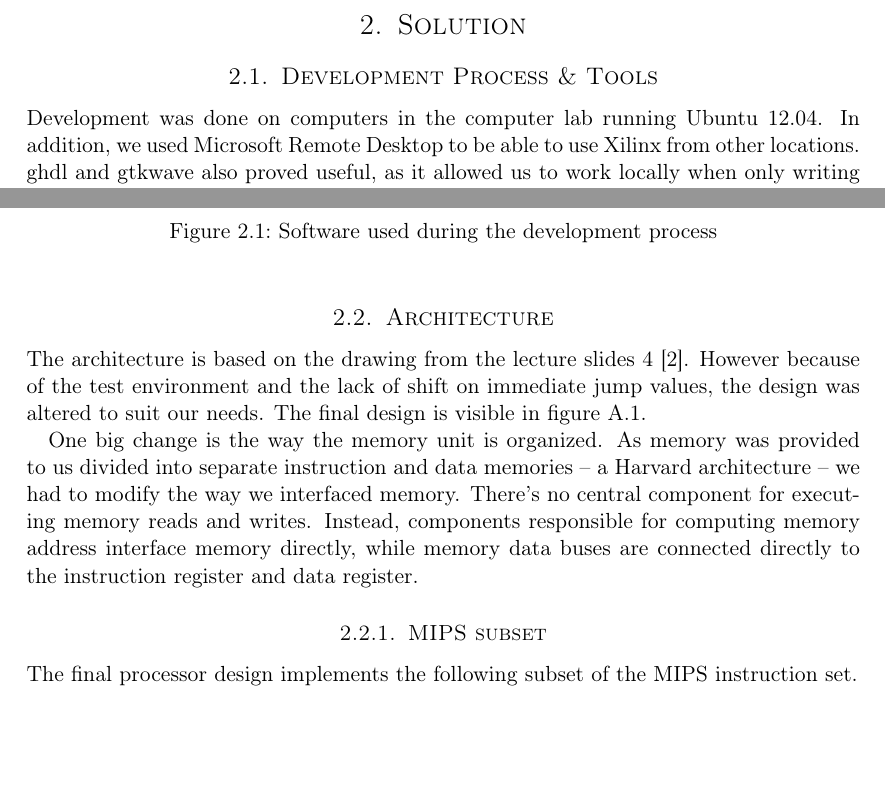
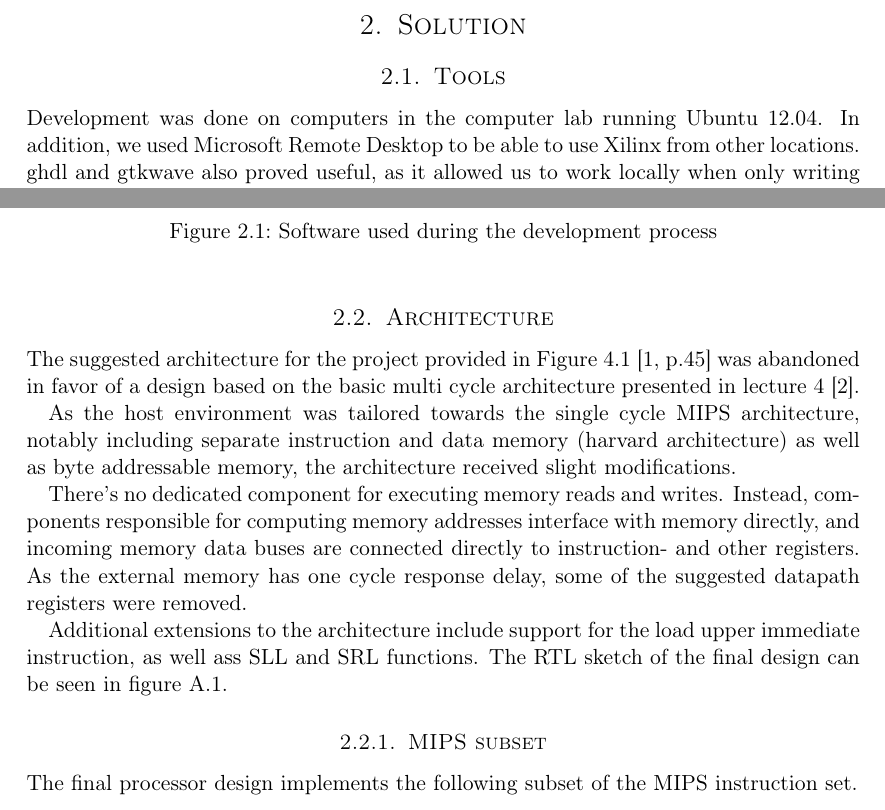
Before and after one commit to cristeahub/dmkonst, a LaTeX document (report-ex1/report.tex, which reads report-ex1/solution/solution.tex): two parts of page 5 of 15, joined at a grey line, cut so that both start at the same text, the shorter picture padded with empty space. Compiled offline with pdfLaTeX.

Commit message:
Rewrite solution architecture.

```diff
--- a/report-ex1/solution/solution.tex
+++ b/report-ex1/solution/solution.tex
@@ -5,7 +5,7 @@
 % The use of diagrams, figures, tables and similar is welcome as a support to your description.
 
 % TODO: Putt dette i introduksjonen? Eventuelt putt lista i et vedlegg
-\subsection{Development Process \& Tools}
+\subsection{Tools}
 
 Development was done on computers in the computer lab running Ubuntu 12.04.
 In addition, we used Microsoft Remote Desktop to be able to use Xilinx from other locations.
@@ -34,16 +34,16 @@ ghdl and gtkwave also proved useful, as it allowed us to work locally when only
 
 \subsection{Architecture}
 
-The architecture is based on the drawing from the lecture slides 4 \cite{lecture-4}.
-However because of the test environment and the lack of shift on immediate jump values,
-the design was altered to suit our needs.
-The final design is visible in figure \ref{fig:top_level_rtl}.
+The suggested architecture for the project provided in Figure 4.1 [1, p.45] was abandoned in favor of a design based on the basic multi cycle architecture presented in lecture 4 [2].
 
-One big change is the way the memory unit is organized.
-As memory was provided to us divided into separate instruction and data memories – a Harvard architecture – we had to modify the way we interfaced memory.
-There's no central component for executing memory reads and writes.
-Instead, components responsible for computing memory address interface memory directly,
-while memory data buses are connected directly to the instruction register and data register.
+As the host environment was tailored towards the single cycle MIPS architecture, notably including separate instruction and data memory (harvard architecture) as well as byte addressable memory, the architecture received slight modifications.
+
+There's no dedicated component for executing memory reads and writes.
+Instead, components responsible for computing memory addresses interface with memory directly, and incoming memory data buses are connected directly to instruction- and other registers.
+As the external memory has one cycle response delay, some of the suggested datapath registers were removed.
+
+Additional extensions to the architecture include support for the load upper immediate instruction, as well ass SLL and SRL functions.
+The RTL sketch of the final design can be seen in figure \ref{fig:top_level_rtl}.
 
 \subsubsection{MIPS subset}
 
```
Also changed, not shown: report-ex1/solution/solution.tex (2 more changed lines).
